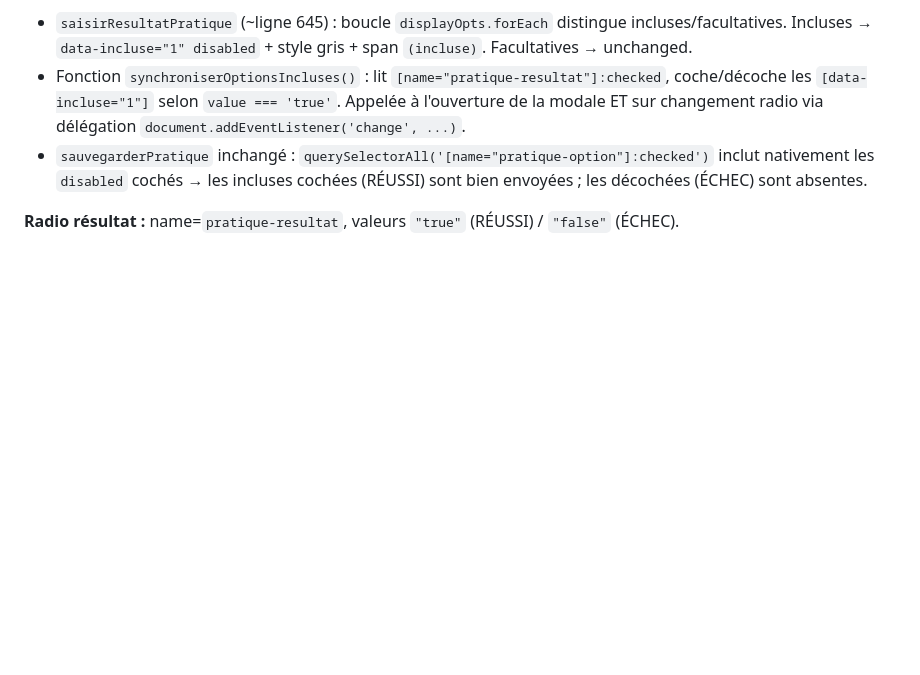
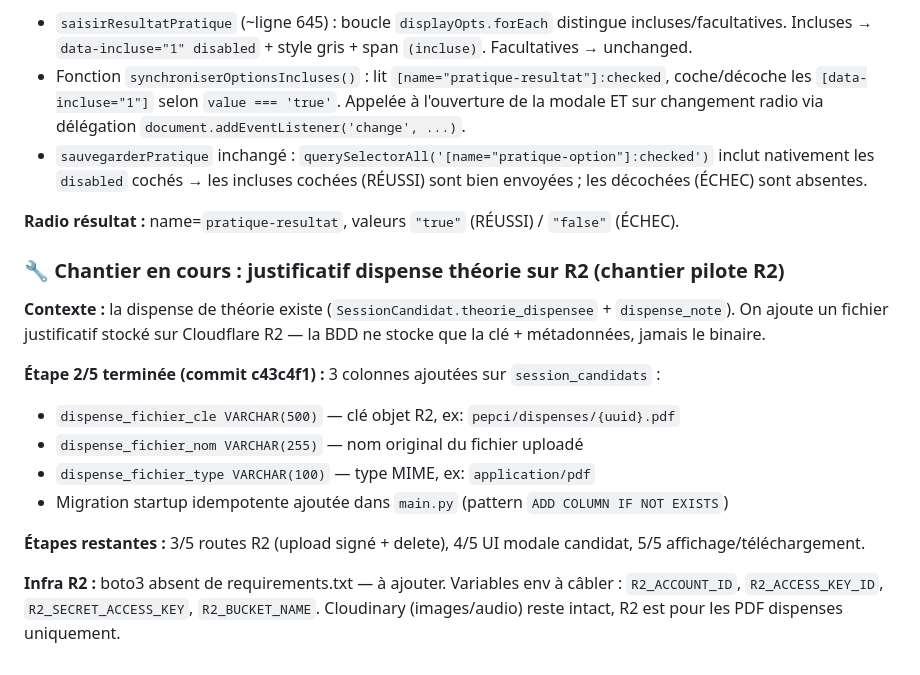
Before and after one commit to pchiron-pepci/caces-app, a Markdown page: CLAUDE.md, the part around the change. Rendered like a GitHub page; blank space fills up the shorter version.

Commit message:
MAJ CLAUDE.md : chantier pilote R2 justificatif dispense (etape 2/5 terminee)

```diff
--- a/CLAUDE.md
+++ b/CLAUDE.md
@@ -1303,3 +1303,17 @@ Détails : id conteneur QR = qr-box (alignement fait, pas qr-container). data-a-
 - `sauvegarderPratique` inchangé : `querySelectorAll('[name="pratique-option"]:checked')` inclut nativement les `disabled` cochés → les incluses cochées (RÉUSSI) sont bien envoyées ; les décochées (ÉCHEC) sont absentes.
 
 **Radio résultat :** name=`pratique-resultat`, valeurs `"true"` (RÉUSSI) / `"false"` (ÉCHEC).
+
+### 🔧 Chantier en cours : justificatif dispense théorie sur R2 (chantier pilote R2)
+
+**Contexte :** la dispense de théorie existe (`SessionCandidat.theorie_dispensee` + `dispense_note`). On ajoute un fichier justificatif stocké sur Cloudflare R2 — la BDD ne stocke que la clé + métadonnées, jamais le binaire.
+
+**Étape 2/5 terminée (commit c43c4f1) :** 3 colonnes ajoutées sur `session_candidats` :
+- `dispense_fichier_cle VARCHAR(500)` — clé objet R2, ex: `pepci/dispenses/{uuid}.pdf`
+- `dispense_fichier_nom VARCHAR(255)` — nom original du fichier uploadé
+- `dispense_fichier_type VARCHAR(100)` — type MIME, ex: `application/pdf`
+- Migration startup idempotente ajoutée dans `main.py` (pattern `ADD COLUMN IF NOT EXISTS`)
+
+**Étapes restantes :** 3/5 routes R2 (upload signé + delete), 4/5 UI modale candidat, 5/5 affichage/téléchargement.
+
+**Infra R2 :** boto3 absent de requirements.txt — à ajouter. Variables env à câbler : `R2_ACCOUNT_ID`, `R2_ACCESS_KEY_ID`, `R2_SECRET_ACCESS_KEY`, `R2_BUCKET_NAME`. Cloudinary (images/audio) reste intact, R2 est pour les PDF dispenses uniquement.
```
